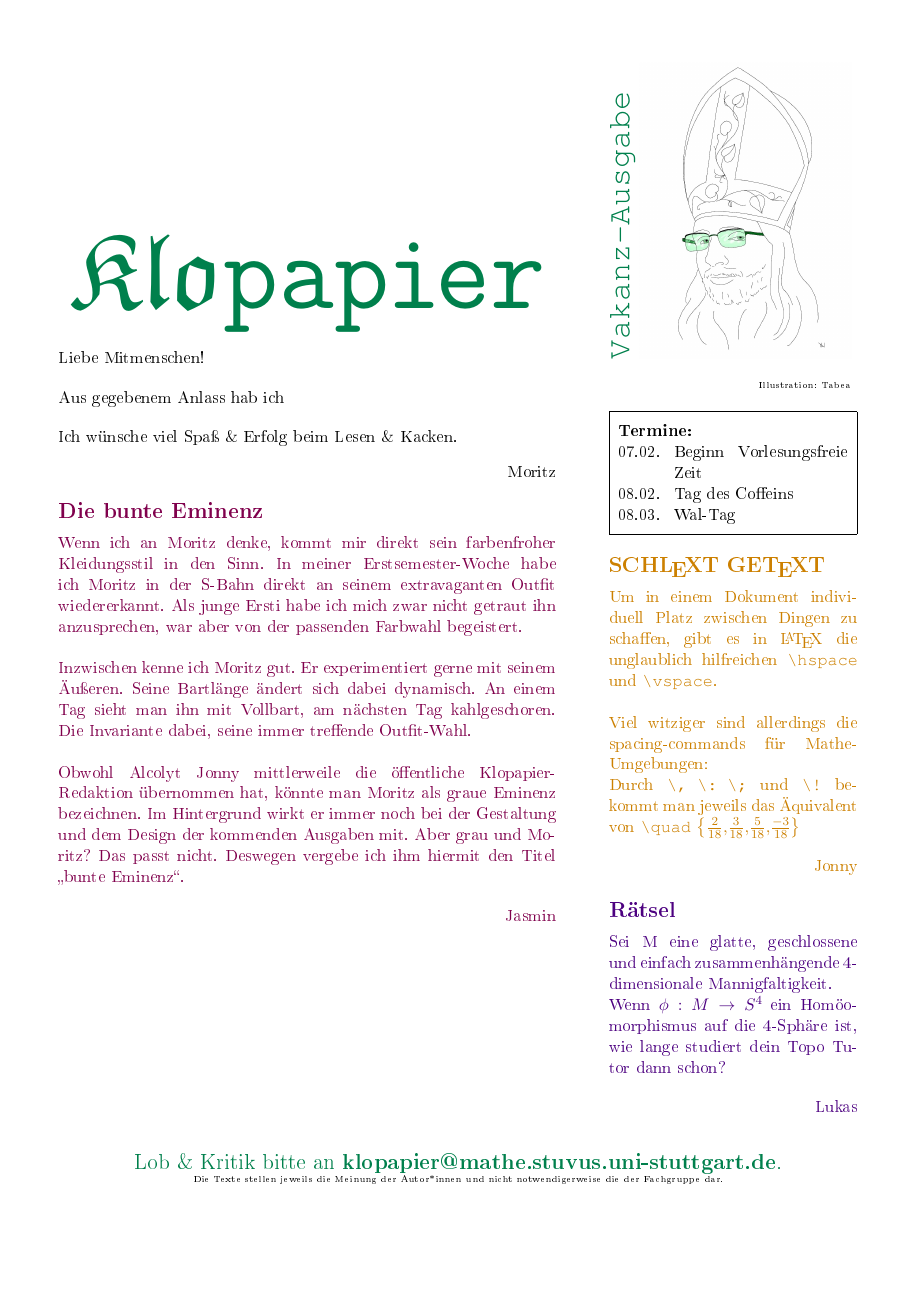
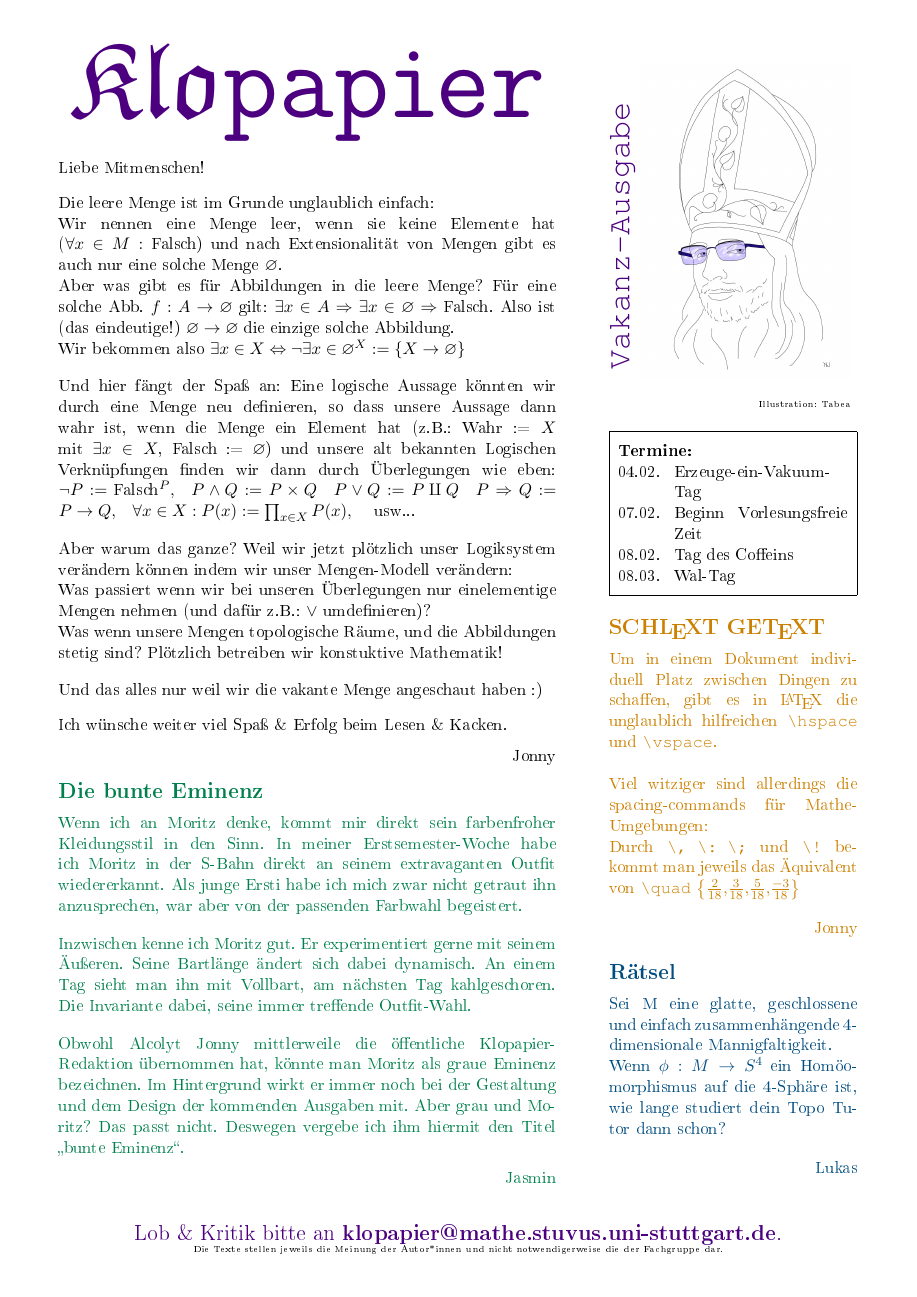
Before and after one commit to Palamedez314/Klopapier, a LaTeX document (2026/Vakanz-Ausgabe/Klopapier_Vakanz.tex, which reads 2026/Vakanz-Ausgabe/Editorial.tex): page 1 of 2. The pictures show the PDF file 2026/Vakanz-Ausgabe/Klopapier_Vakanz.pdf that the author committed with the source.

Commit message:
Editorial geschrieben, bisschen mit vspaces gepfuscht

```diff
--- a/2026/Vakanz-Ausgabe/Editorial.tex
+++ b/2026/Vakanz-Ausgabe/Editorial.tex
@@ -1,9 +1,29 @@
 %Diese Datei darf nicht umbenannt werden!
 Liebe Mitmenschen!
 
-\bigskip Aus gegebenem Anlass hab ich
+\bigskip
+\vspace*{-1mm}
+Die leere Menge ist im Grunde unglaublich einfach:\\
+Wir nennen eine Menge leer, wenn sie keine Elemente hat ($\forall x\in M: \text{Falsch}$) und nach Extensionalität von Mengen gibt es auch nur eine solche Menge $\varnothing$.\\
+%Aus der leeren Menge gibt es in jede andere Menge $B$ eine Abbildung, weil wir dafür nur für alle $x\in \varnothing$ ein $y\in B$ angeben müssen... wir müssen also gar nichts tun!\\
+%Nach Extensionalität von Abbildungen ist diese Abbildung $\varnothing \rightarrow B$ eindeutig. (Also $\varnothing$ initial in $Set$ :))\\
+Aber was gibt es für Abbildungen in die leere Menge? Für eine solche Abb. $f: A \rightarrow \varnothing$ gilt: $\exists x \in A \Rightarrow \exists x \in \varnothing \Rightarrow \text{Falsch}$. Also ist (das eindeutige!) $\varnothing \rightarrow \varnothing$ die einzige solche Abbildung.\\
+Wir bekommen also $\exists x \in X \Leftrightarrow \neg \exists x \in \varnothing^{X} := \{X \rightarrow \varnothing\}$\\
 
-\bigskip Ich wünsche viel Spaß \& Erfolg beim Lesen \& Kacken.
+\vspace*{-1mm}
+Und hier fängt der Spaß an: Eine logische Aussage könnten wir  durch eine Menge neu definieren, so dass unsere Aussage dann wahr ist, wenn die Menge ein Element hat (z.B.: Wahr := $X$ mit $\exists x \in X$, Falsch := $\varnothing$) und unsere alt bekannten Logischen Verknüpfungen finden wir dann durch Überlegungen wie eben: $\neg P := \text{Falsch}^{P},\quad P \land Q := P \times Q \quad P \lor Q := P \amalg Q \quad P \Rightarrow Q := {P \rightarrow Q}, \quad \forall x \in X: P(x) := \prod_{x\in X}P(x), \quad$ usw...\\
+
+\vspace*{-1mm}
+Aber warum das ganze? Weil wir jetzt plötzlich unser Logiksystem verändern können indem wir unser Mengen-Modell verändern:\\
+Was passiert wenn wir bei unseren Überlegungen nur einelementige Mengen nehmen (und dafür z.B.: $\lor$ umdefinieren)?\\
+Was wenn unsere Mengen topologische Räume, und die Abbildungen stetig sind? Plötzlich betreiben wir konstuktive Mathematik!\\
+
+\vspace*{-1mm}
+Und das alles nur weil wir die vakante Menge angeschaut haben :)
+
+\vspace*{-1mm}
+\bigskip Ich wünsche weiter viel Spaß \& Erfolg beim Lesen \& Kacken.
+\vspace*{-1mm}
 \begin{flushright}
-Moritz
+Jonny
 \end{flushright}
--- a/2026/Vakanz-Ausgabe/Klopapier_Vakanz.tex
+++ b/2026/Vakanz-Ausgabe/Klopapier_Vakanz.tex
@@ -77,9 +77,13 @@
 
 %Titelfarbe.
 \newcommand{\Titelfarbe}{% Optionen: kloblau, klorange, klogruen, klorot, kloviolett
+kloviolett%
+}
+
+
+\newcommand{\TitelfarbeZwei}{% Optionen: kloblau, klorange, klogruen, klorot, kloviolett
 klogruen%
 }
-
 %Ausgaben-Titel
 \newcommand{\Titel}{% Hier Titel einfügen
 Vakanz-Ausgabe
@@ -120,7 +129,7 @@ klorot%
 }
 %Artikelfarbe
 \newcommand{\linksArtikelZweiFarbe}{%
-kloblau%
+klorot%
 }
 
 %Dritter Artikel links
@@ -131,7 +140,7 @@ kloblau%
 FÖJ.tex}
 %Artikelfarbe
 \newcommand{\linksArtikelDreiFarbe}{%
-klorot%
+kloblau%
 }
 
 %----------------------------------------
@@ -156,29 +165,40 @@ Rätsel.tex%
 }
 %Artikelfarbe
 \newcommand{\rechtsArtikelZweiFarbe}{%
-kloviolett%
+kloblau%
 }
 
 %Dritter Artikel rechts
 %
 %Artikeltext
 \newcommand{\rechtsArtikelDrei}{%
-%
+ArtikelVolltext2%
 }
 %Artikelfarbe
 \newcommand{\rechtsArtikelDreiFarbe}{%
-klorange%
+kloviolett%
 }
 
 %Vierter Artikel rechts
 %
 %Artikeltext
 \newcommand{\rechtsArtikelVier}{%
-%
+ArtikelMitBildStattArtikel%
 }
 %Artikelfarbe
 \newcommand{\rechtsArtikelVierFarbe}{%
 kloviolett%
+}
+
+%Fünfter Artikel rechts
+%
+%Artikeltext
+\newcommand{\rechtsArtikelFuenf}{%
+ArtikelVolltext3%
+}
+%Artikelfarbe
+\newcommand{\rechtsArtikelFuenfFarbe}{%
+klorange%
 }
 
 %------------------------------------------------------------------------------------------------
@@ -200,9 +220,11 @@ kloviolett%
  \normalsize
 \end{center}
 \input{Editorial.tex}
+\vspace*{-1mm}
 \color{\linksArtikelEinsFarbe}
 \input{\linksArtikelEins}
 \normalcolor
+\vspace*{-1mm}
 
 \color{\linksArtikelZweiFarbe}
 \input{\linksArtikelZwei}
@@ -260,24 +282,24 @@ kloviolett%
 \begin{center}
 \begin{minipage}{0.3\textwidth}
 % Hier Ausgabenbild mit Benennung
-\begin{minipage}{0.1\textwidth}
-\rotatebox{90}{\kern 0cm \textcolor{\Titelfarbe}{\huge{\texttt{\Titel}}}}
-\end{minipage}
 \begin{minipage}{0.85\textwidth}
 \begin{figure}[H]
-\includegraphics[width=\textwidth]{\Titelbild}
+\includegraphics[width=\textwidth]{\TitelbildZwei}
 \end{figure}
 \tiny \hfill \Titelcaption
+\end{minipage}
+\begin{minipage}{0.1\textwidth}
+\rotatebox{-90}{\kern 0cm \textcolor{\TitelfarbeZwei}{\huge{\texttt{\Titel}}}}
 \end{minipage}
 
 \vspace{0.5cm}
 
-\begin{tabular}{|p{0.15\textwidth}p{0.7\textwidth}|}
-\hline & \\[-1.5ex]
-\multicolumn{2}{|l|}{\textbf{Termine:}} \\
-\input{Termine.tex}\\[1ex]
-\hline
-\end{tabular}
+%\begin{tabular}{|p{0.15\textwidth}p{0.7\textwidth}|}
+%\hline & \\[-1.5ex]
+%\multicolumn{2}{|l|}{\textbf{Termine:}} \\
+%\input{Termine.tex}\\[1ex]
+%\hline
+%\end{tabular}
 
 \vspace{0.5cm}
 
@@ -288,12 +310,17 @@ kloviolett%
 \color{\rechtsArtikelVierFarbe}
 \input{\rechtsArtikelVier}
 \normalcolor
+
+\color{\rechtsArtikelFuenfFarbe}
+\input{\rechtsArtikelFuenf}
+\normalcolor
+
 \end{minipage}
 \hspace{0.05\textwidth}
 \begin{minipage}{0.6\textwidth}
 \begin{center}
 	\fontsize{70}{70}\selectfont
-	\textcolor{\Titelfarbe}{$\Klogo$}
+	\textcolor{\TitelfarbeZwei}{$\Klogo$}
 	\normalsize
 \end{center}
 %\input{Editorial.tex}
@@ -314,7 +341,7 @@ kloviolett%
 
 \vspace{0.5cm}
 
-\Large{\textcolor{\Titelfarbe}{Lob \& Kritik bitte an \textbf{klopapier@mathe.stuvus.uni-stuttgart.de}.}}\\
+\Large{\textcolor{\TitelfarbeZwei}{Lob \& Kritik bitte an \textbf{klopapier@mathe.stuvus.uni-stuttgart.de}.}}\\
 \tiny{Die Texte stellen jeweils die Meinung der Autor*innen und nicht notwendigerweise die der Fachgruppe dar.}
 \end{center}
 
```
Also changed, not shown: 2026/Vakanz-Ausgabe/ArtikelMitBildStattArtikel.tex (added, +5 -0 lines), 2026/Vakanz-Ausgabe/ArtikelVolltext2.tex (renamed from 2026/Vakanz-Ausgabe/Leere_Menge.tex, +3 -4 lines), 2026/Vakanz-Ausgabe/ArtikelVolltext3.tex (added, +10 -0 lines), 2026/Vakanz-Ausgabe/Termine.tex (+1 -0 lines), 2026/Vakanz-Ausgabe/bunte_Eminenz.tex (+3 -1 lines), 2026/Vakanz-Ausgabe/Bild2.jpeg (added), 2026/Vakanz-Ausgabe/Klopapier_Vakanz.pdf, 2026/Vakanz-Ausgabe/Moritz_grün.jpeg (renamed from 2026/Vakanz-Ausgabe/Moritz.jpeg), 2026/Vakanz-Ausgabe/Moritz_grün_cropped.jpeg (renamed from 2026/Vakanz-Ausgabe/Moritz_cropped.jpeg), 2026/Vakanz-Ausgabe/Moritz_lila.jpeg (added), 2026/Vakanz-Ausgabe/Moritz_lila_cropped.jpeg (added), 2026/Vakanz-Ausgabe/Klopapier_Vakanz.tex (9 more changed lines), 5 other files.
